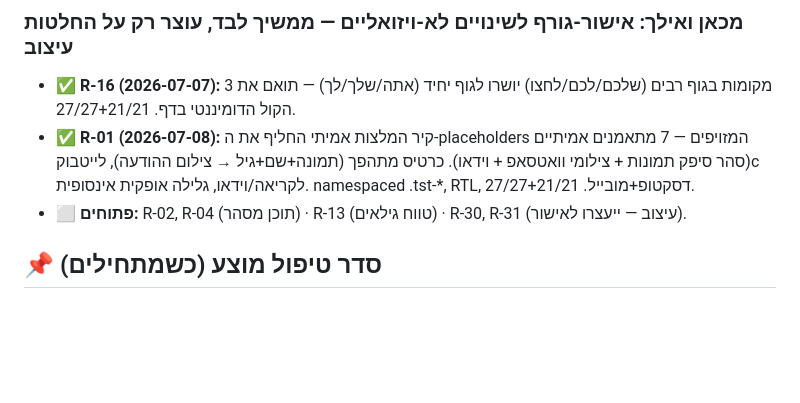
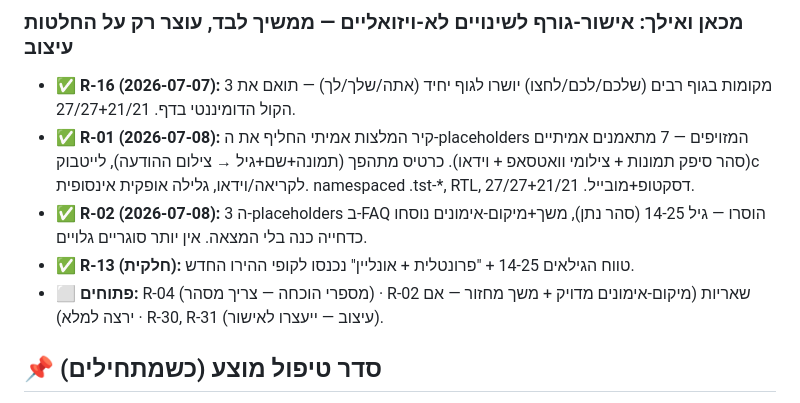
Before and after one commit to sahar15115-lab/combat-coach-landing, a Markdown page: docs/review-findings-2026-07-06.md, the part around the change. Drawn GitHub-style; blank space fills up the shorter version.

Commit message:
docs: R-02 + R-13 closed

```diff
--- a/docs/review-findings-2026-07-06.md
+++ b/docs/review-findings-2026-07-06.md
@@ -101,7 +101,9 @@
 ### מכאן ואילך: אישור-גורף לשינויים לא-ויזואליים — ממשיך לבד, עוצר רק על החלטות עיצוב
 - ✅ **R-16 (2026-07-07):** 3 מקומות בגוף רבים (שלכם/לכם/לחצו) יושרו לגוף יחיד (אתה/שלך/לך) — תואם את הקול הדומיננטי בדף. 27/27+21/21.
 - ✅ **R-01 (2026-07-08):** קיר המלצות אמיתי החליף את ה-placeholders המזויפים — 7 מתאמנים אמיתיים (סהר סיפק תמונות + צילומי וואטסאפ + וידאו). כרטיס מתהפך (תמונה+שם+גיל → צילום ההודעה), לייטבוקс לקריאה/וידאו, גלילה אופקית אינסופית. namespaced .tst-*, RTL, דסקטופ+מובייל. 27/27+21/21.
-- ⬜ **פתוחים:** R-02, R-04 (תוכן מסהר) · R-13 (טווח גילאים) · R-30, R-31 (עיצוב — ייעצרו לאישור).
+- ✅ **R-02 (2026-07-08):** 3 ה-placeholders ב-FAQ הוסרו — גיל 14-25 (סהר נתן), משך+מיקום-אימונים נוסחו כדחייה כנה בלי המצאה. אין יותר סוגריים גלויים.
+- ✅ **R-13 (חלקית):** טווח הגילאים 14-25 + "פרונטלית + אונליין" נכנסו לקופי ההירו החדש.
+- ⬜ **פתוחים:** R-04 (מספרי הוכחה — צריך מסהר) · R-02 שאריות (מיקום-אימונים מדויק + משך מחזור — אם ירצה למלא) · R-30, R-31 (עיצוב — ייעצרו לאישור).
 
 ## 📌 סדר טיפול מוצע (כשמתחילים)
 
```
